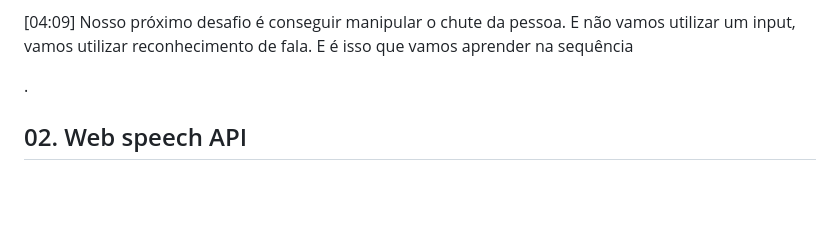
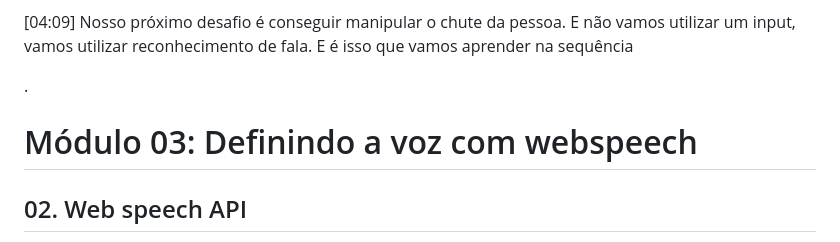
Before and after one commit to oMarcos-Vinicius/numero-secreto, a Markdown page: README.md, the part around the change. Rendered like a GitHub page; blank space fills up the shorter version.

Commit message:
atualizando o readme para o modulo 03

```diff
--- a/README.md
+++ b/README.md
@@ -228,6 +228,7 @@ Aprendendo consumo de API de reconhecimento de voz | Alura.com
 
 <p>[04:09] Nosso próximo desafio é conseguir manipular o chute da pessoa. E não vamos utilizar um input, vamos utilizar reconhecimento de fala. E é isso que vamos aprender na sequência</p>.
 
+<h1>Módulo 03: Definindo a voz com webspeech</h1>
 <h2>02. Web speech API</h2>
 
 <p>[00:00] Agora que o nosso projeto já escolhe um número secreto, e o nosso layout visual já está mais legal, o que eu quero fazer é ligar o nosso microfone, para falarmos um valor e o nosso programa reconheça aquilo que estamos falando. Para isso, vamos utilizar uma interface chamada Web Speech API, e eu quero que você abra a documentação junto comigo.</p>
```
